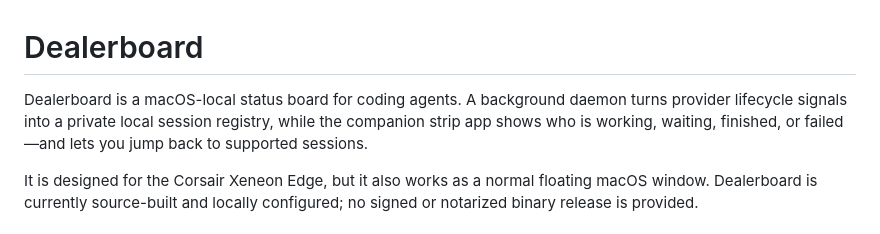
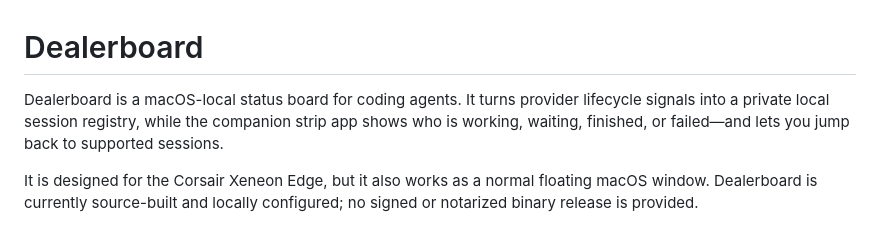
Before and after one commit to arittr/dealerboard, a Markdown page: README.md, the part around the change. Drawn GitHub-style.

Commit message:
docs(readme): describe lifecycle ownership accurately
Credit Dealerboard as a whole for turning provider signals into registry state. Hook-backed events are handled by short-lived helpers while the daemon owns Evener observation, maintenance, and snapshot publication.

```diff
--- a/README.md
+++ b/README.md
@@ -1,9 +1,9 @@
 # Dealerboard
 
-Dealerboard is a macOS-local status board for coding agents. A background
-daemon turns provider lifecycle signals into a private local session registry,
-while the companion strip app shows who is working, waiting, finished, or
-failed—and lets you jump back to supported sessions.
+Dealerboard is a macOS-local status board for coding agents. It turns provider
+lifecycle signals into a private local session registry, while the companion
+strip app shows who is working, waiting, finished, or failed—and lets you jump
+back to supported sessions.
 
 It is designed for the Corsair Xeneon Edge, but it also works as a normal
 floating macOS window. Dealerboard is currently source-built and locally
```
